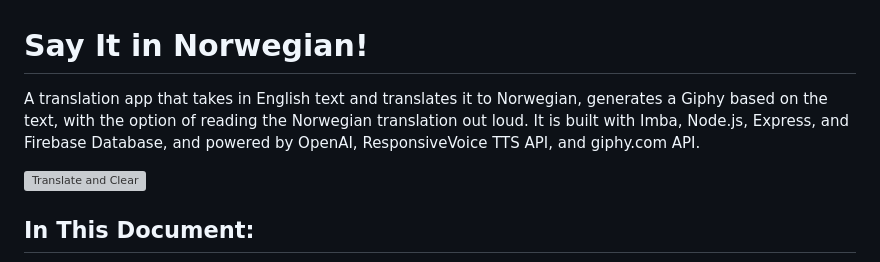
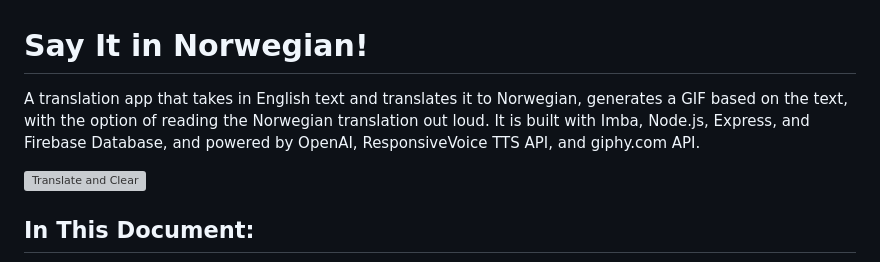
Before and after one commit to shantdashjian/say-it-in-norwegian-client, a Markdown page: README.md, the part around the change printed below. GitHub-like rendering; grey boxes are pictures that could not be loaded.

Commit message:
Update README.md fixing typos

```diff
--- a/README.md
+++ b/README.md
@@ -1,5 +1,5 @@
 # Say It in Norwegian!
-A translation app that takes in English text and translates it to Norwegian, generates a Giphy based on the text, with the option of reading the Norwegian translation out loud. It is built with Imba, Node.js, Express, and Firebase Database, and powered by OpenAI, ResponsiveVoice TTS API, and giphy.com API.
+A translation app that takes in English text and translates it to Norwegian, generates a GIF based on the text, with the option of reading the Norwegian translation out loud. It is built with Imba, Node.js, Express, and Firebase Database, and powered by OpenAI, ResponsiveVoice TTS API, and giphy.com API.
 
 ![Translate and Clear](screenshots/translate-speak-gif-and-clear.gif)
 
```
Also changed, not shown: other parts of README.md (+2 -2 lines).
